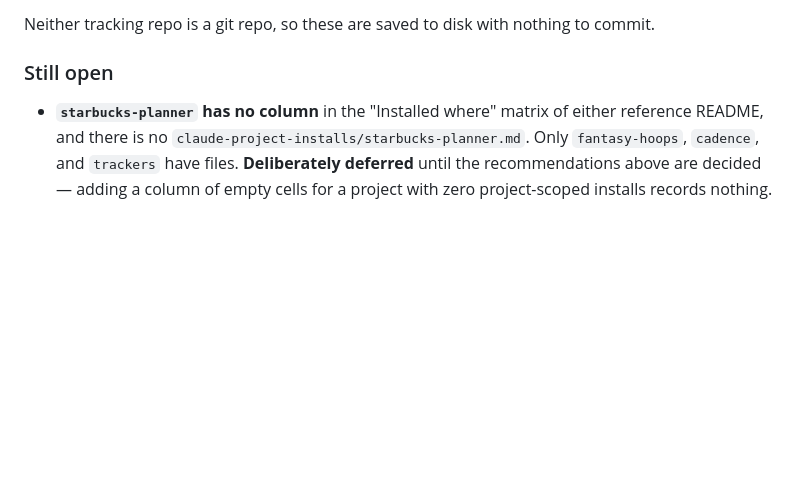
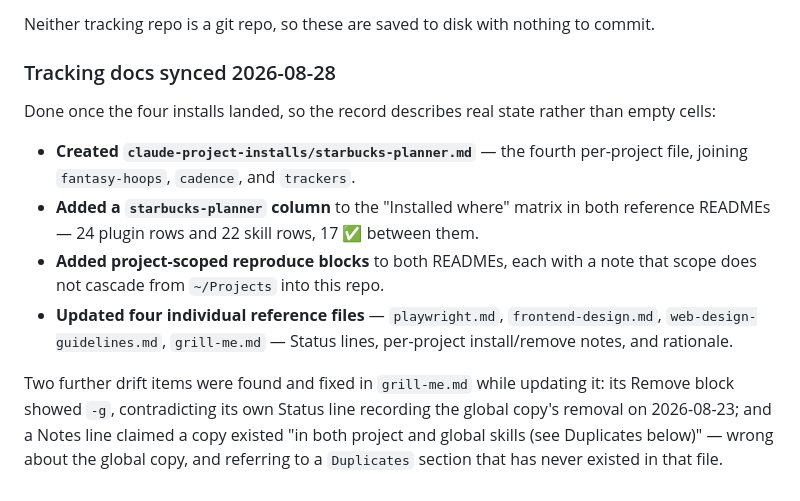
Before and after one commit to darrensy19/study-venue-planner, a Markdown page: skills.md, the part around the change. GitHub-like rendering; blank space fills up the shorter version.

Commit message:
Record tracking-doc sync in skills.md
The starbucks-planner column and per-project file were deferred until the
tooling was decided; with four project-scoped installs now in place, the
sync describes real state rather than empty cells.

Co-Authored-By: Claude Opus 5 <noreply@anthropic.com>

```diff
--- a/skills.md
+++ b/skills.md
@@ -160,9 +160,22 @@ the Vercel deploy skills stay irrelevant on GitHub Pages.
 
 Neither tracking repo is a git repo, so these are saved to disk with nothing to commit.
 
-### Still open
+### Tracking docs synced 2026-08-28
 
-- **`starbucks-planner` has no column** in the "Installed where" matrix of either reference README,
-  and there is no `claude-project-installs/starbucks-planner.md`. Only `fantasy-hoops`, `cadence`,
-  and `trackers` have files. **Deliberately deferred** until the recommendations above are decided
-  — adding a column of empty cells for a project with zero project-scoped installs records nothing.
+Done once the four installs landed, so the record describes real state rather than empty cells:
+
+- **Created `claude-project-installs/starbucks-planner.md`** — the fourth per-project file, joining
+  `fantasy-hoops`, `cadence`, and `trackers`.
+- **Added a `starbucks-planner` column** to the "Installed where" matrix in both reference READMEs
+  — 24 plugin rows and 22 skill rows, 17 ✅ between them.
+- **Added project-scoped reproduce blocks** to both READMEs, each with a note that scope does not
+  cascade from `~/Projects` into this repo.
+- **Updated four individual reference files** — `playwright.md`, `frontend-design.md`,
+  `web-design-guidelines.md`, `grill-me.md` — Status lines, per-project install/remove notes, and
+  rationale.
+
+Two further drift items were found and fixed in `grill-me.md` while updating it: its Remove block
+showed `-g`, contradicting its own Status line recording the global copy's removal on 2026-08-23;
+and a Notes line claimed a copy existed "in both project and global skills (see Duplicates below)"
+— wrong about the global copy, and referring to a `Duplicates` section that has never existed in
+that file.
```
